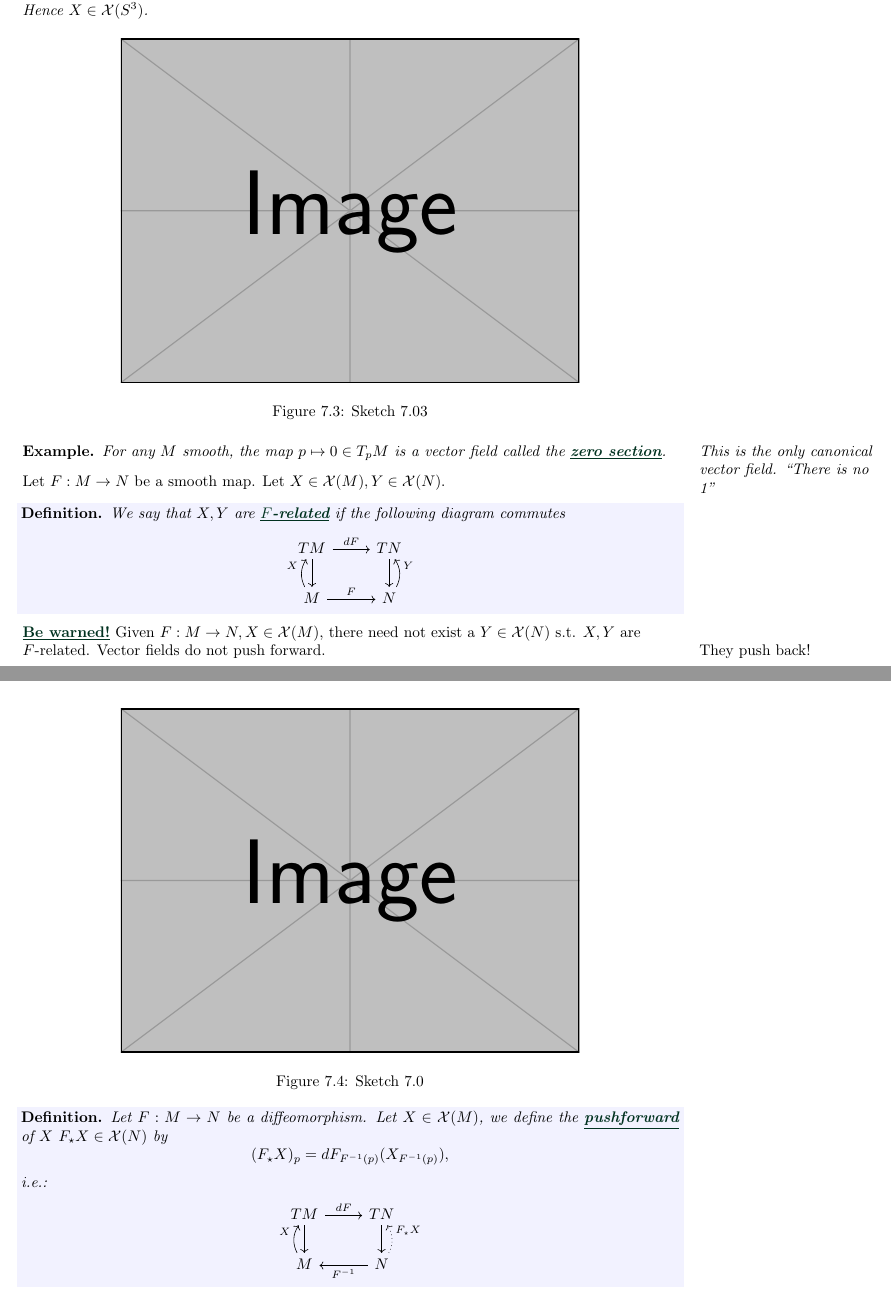
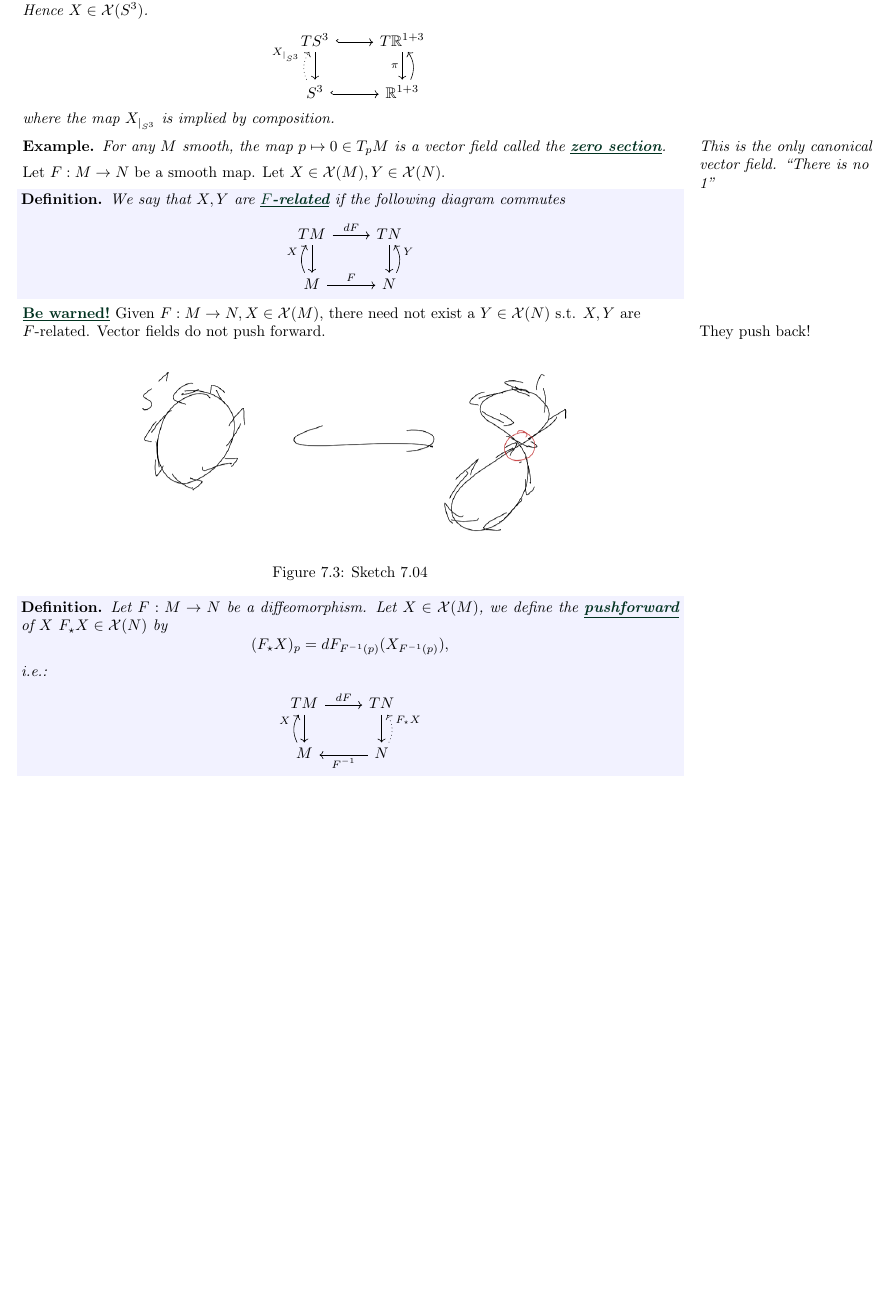
Before and after one commit to MathManuelHinz/Analysis-and-Geometry-on-Manifolds, a LaTeX book (notes.tex, which reads chapters/chapter07.tex): two parts of pages 71 and 72 of 77 before the commit and part of page 71 of 76 after it, the two joined at a grey line, cut so that both start at the same text, the shorter picture padded with empty space. Compiled offline with pdfLaTeX.

Commit message:
Added sketches and journal entries

```diff
--- a/chapters/chapter07.tex
+++ b/chapters/chapter07.tex
@@ -79,11 +79,13 @@ In the literature another common notation for the same thing is \(\frac{\partial
 \begin{example}[Vector field on \(S^3\)]
     Let \(M=\{(x_0,\dots,x_3)\mid \sum x_i^2=1\}\subset\R^{1+3}\). Let \(X=x_0\partial_{x_1}-x_1\partial_{x_0}+x_2\partial_{x_3}-x_3\partial_{x_2}\in \mathcal{X}(\R^{1+3}).\)
     Observe that \(X\perp S^3 \iff \underbrace{X\cdot v}_{X_v\cdot v} = 0, v\in S^3.\) Hence \(X \in \mathcal{X}(S^3)\).
-    \begin{figure}[H]\label{fig:03}
-        \centering
-        \includegraphics[width=.7\textwidth]{example-image}
-        \caption{Sketch 7.03}
-    \end{figure}
+    \begin{center}
+        \begin{tikzcd}
+            \arrow[d] TS^3 \arrow[r,hook] & \arrow[d,"\pi",swap] T\R^{1+3}\\
+            \arrow[u,dotted,bend left,"X\restrict{S^3}"]S^3 \arrow[r,hook] & \R^{1+3}\arrow[u,bend right]
+        \end{tikzcd}
+    \end{center}
+    where the map \(X\restrict{S^3}\) is implied by composition.
 \end{example}
 
 \begin{example}
@@ -106,8 +108,8 @@ Let \(F:M \to N\) be a smooth map. Let \(X\in\mathcal{X}(M),Y\in \mathcal{X}(N)\
 \(X,Y\) are \(F\)-related. Vector fields do not push forward.\marginnote{They push back!}
 \begin{figure}[H]\label{fig:7.04}
     \centering
-    \includegraphics[width=.7\textwidth]{example-image}
-    \caption{Sketch 7.0}
+    \includegraphics[width=.7\textwidth]{sketch_7_04.png}
+    \caption{Sketch 7.04}
 \end{figure}
 
 \begin{definition*}
```
Also changed, not shown: chapters/chapter06.tex (+3 -3 lines), journal/lec14.tex (+1 -0 lines), journal/lec15.tex (+1 -0 lines), figures/sketch_6_25.png (added), figures/sketch_6_26.png (added), figures/sketch_6_27.png (added), figures/sketch_6_28.png (added), figures/sketch_7_01.png (added), figures/sketch_7_02.png (added), figures/sketch_7_03.png (added), figures/sketch_7_04.png (added), notes.pdf, chapters/chapter07.tex (14 more changed lines).
